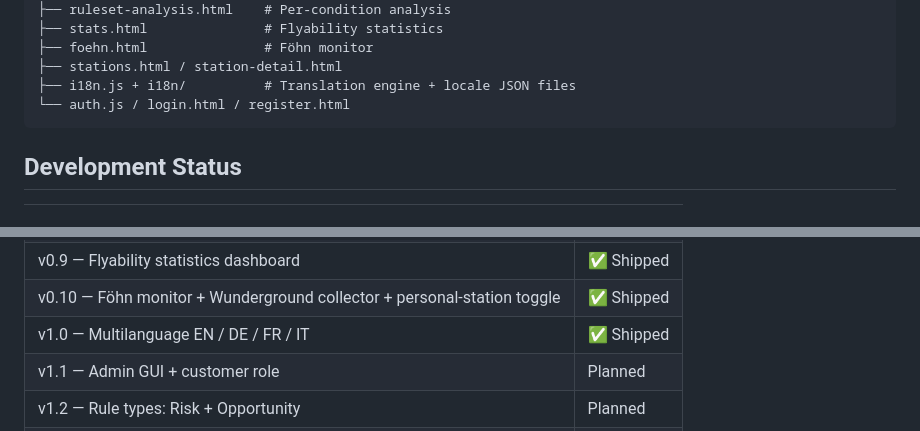
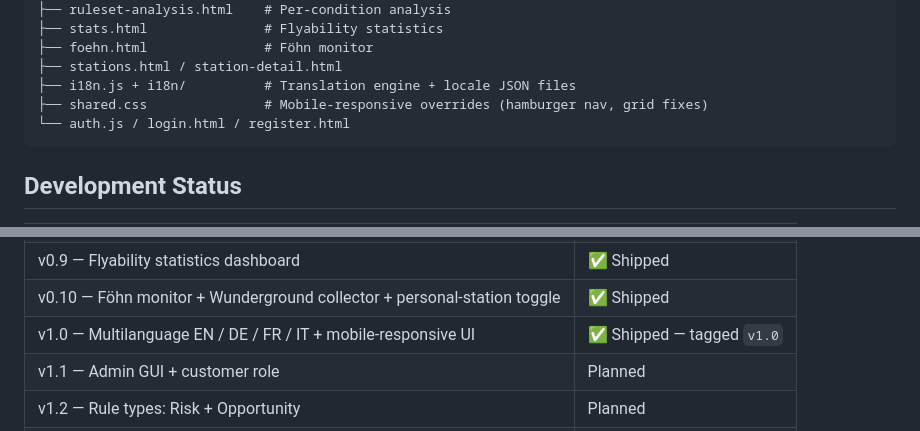
Before and after one commit to Think4dvantage/Lenticularis, a Markdown page: readme.md, 2 parts joined by grey strips. Drawn GitHub-style.

````diff
--- a/readme.md
+++ b/readme.md
@@ -80,6 +80,7 @@ static/
 ├── foehn.html               # Föhn monitor
 ├── stations.html / station-detail.html
 ├── i18n.js + i18n/          # Translation engine + locale JSON files
+├── shared.css               # Mobile-responsive overrides (hamburger nav, grid fixes)
 └── auth.js / login.html / register.html
 ```
 
@@ -97,7 +98,7 @@ static/
 | v0.8 — ICON forecast pipeline + map time-navigation replay | ✅ Shipped |
 | v0.9 — Flyability statistics dashboard | ✅ Shipped |
 | v0.10 — Föhn monitor + Wunderground collector + personal-station toggle | ✅ Shipped |
-| v1.0 — Multilanguage EN / DE / FR / IT | ✅ Shipped |
+| v1.0 — Multilanguage EN / DE / FR / IT + mobile-responsive UI | ✅ Shipped — tagged `v1.0` |
 | v1.1 — Admin GUI + customer role | Planned |
 | v1.2 — Rule types: Risk + Opportunity | Planned |
 | v1.3 — Pre-seeded launch site defaults | Planned |
````
Also changed, not shown: .github/copilot-instructions.md (+1 -0 lines), plan-lenticularisStructure.prompt.md (+12 -2 lines).
